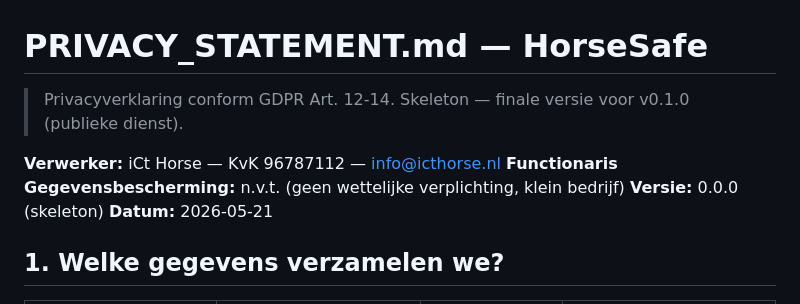
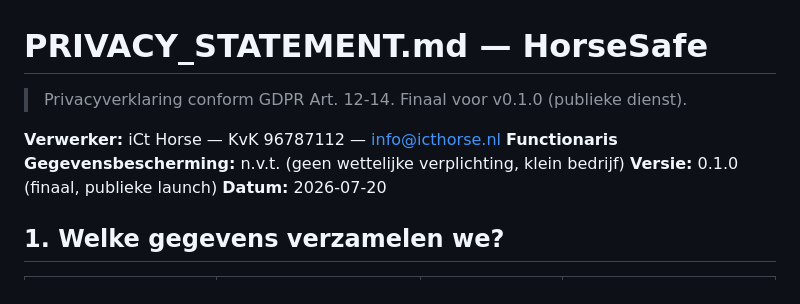
Before and after one commit to cpaglebbeek/HorseSafe, a Markdown page: PRIVACY_STATEMENT.md, the part around the change. Rendered like a GitHub page.

```diff
--- a/PRIVACY_STATEMENT.md
+++ b/PRIVACY_STATEMENT.md
@@ -1,11 +1,11 @@
 # PRIVACY_STATEMENT.md — HorseSafe
 
-> Privacyverklaring conform GDPR Art. 12-14. Skeleton — finale versie voor v0.1.0 (publieke dienst).
+> Privacyverklaring conform GDPR Art. 12-14. Finaal voor v0.1.0 (publieke dienst).
 
 **Verwerker:** iCt Horse — KvK 96787112 — info@icthorse.nl
 **Functionaris Gegevensbescherming:** n.v.t. (geen wettelijke verplichting, klein bedrijf)
-**Versie:** 0.0.0 (skeleton)
-**Datum:** 2026-05-21
+**Versie:** 0.1.0 (finaal, publieke launch)
+**Datum:** 2026-07-20
 
 ## 1. Welke gegevens verzamelen we?
 
```
Also changed, not shown: ACTIONS.md (+15 -0 lines), LAUNCH_PREP.md (added, +97 -0 lines).
